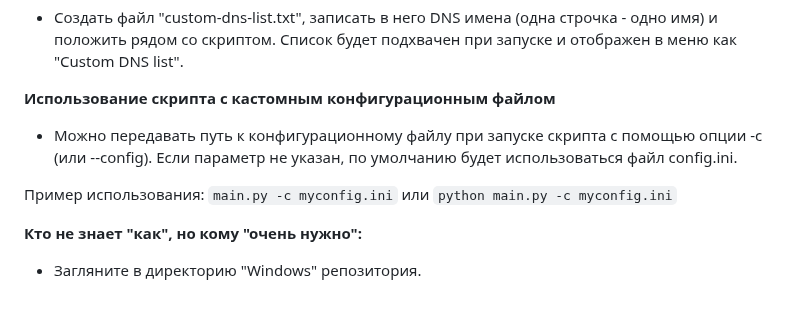
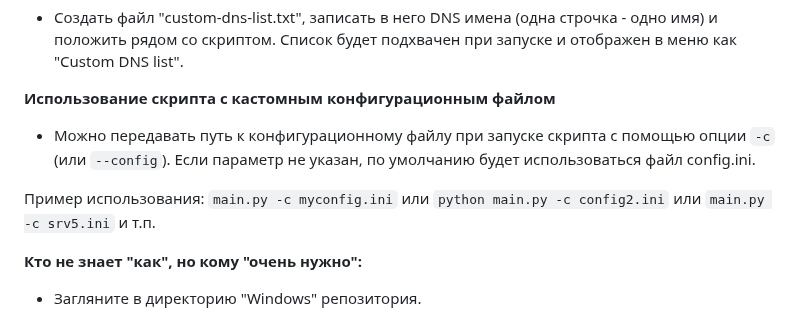
Before and after one commit to Ground-Zerro/DomainMapper, a Markdown page: README.md, the part around the change. Drawn GitHub-style.

```diff
--- a/README.md
+++ b/README.md
@@ -52,9 +52,9 @@ pip3 install -r requirements.txt
 - Создать файл "custom-dns-list.txt", записать в него DNS имена (одна строчка - одно имя) и положить рядом со скриптом.  Список будет подхвачен при запуске и отображен в меню как "Custom DNS list".
 
 **Использование скрипта с кастомным конфигурационным файлом**
-- Можно передавать путь к конфигурационному файлу при запуске скрипта с помощью опции -c (или --config). Если параметр не указан, по умолчанию будет использоваться файл config.ini.
+- Можно передавать путь к конфигурационному файлу при запуске скрипта с помощью опции `-c` (или `--config`). Если параметр не указан, по умолчанию будет использоваться файл config.ini.
 
-Пример использования: `main.py -с myconfig.ini` или `python main.py -с myconfig.ini`
+Пример использования: `main.py -с myconfig.ini` или `python main.py -с config2.ini` или `main.py -с srv5.ini` и т.п.
 
 **Кто не знает "как", но кому "очень нужно":**
 - Загляните в директорию "Windows" репозитория.
```
